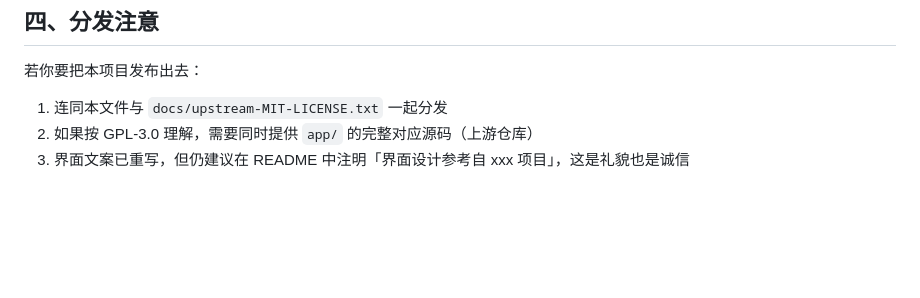
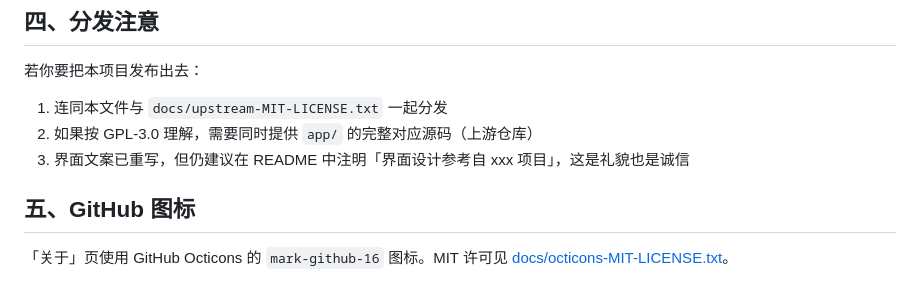
Before and after one commit to Shmi11y/Rewards-Panel, a Markdown page: THIRD-PARTY-NOTICES.md, the part around the change. Drawn GitHub-style; blank space fills up the shorter version.

```diff
--- a/THIRD-PARTY-NOTICES.md
+++ b/THIRD-PARTY-NOTICES.md
@@ -61,3 +61,7 @@
 1. 连同本文件与 `docs/upstream-MIT-LICENSE.txt` 一起分发
 2. 如果按 GPL-3.0 理解，需要同时提供 `app/` 的完整对应源码（上游仓库）
 3. 界面文案已重写，但仍建议在 README 中注明「界面设计参考自 xxx 项目」，这是礼貌也是诚信
+
+## 五、GitHub 图标
+
+「关于」页使用 GitHub Octicons 的 `mark-github-16` 图标。MIT 许可见 [docs/octicons-MIT-LICENSE.txt](docs/octicons-MIT-LICENSE.txt)。
```
Also changed, not shown: README.md (+8 -2 lines), docs/about.png, docs/notification-run.png (added), 7 other files.
